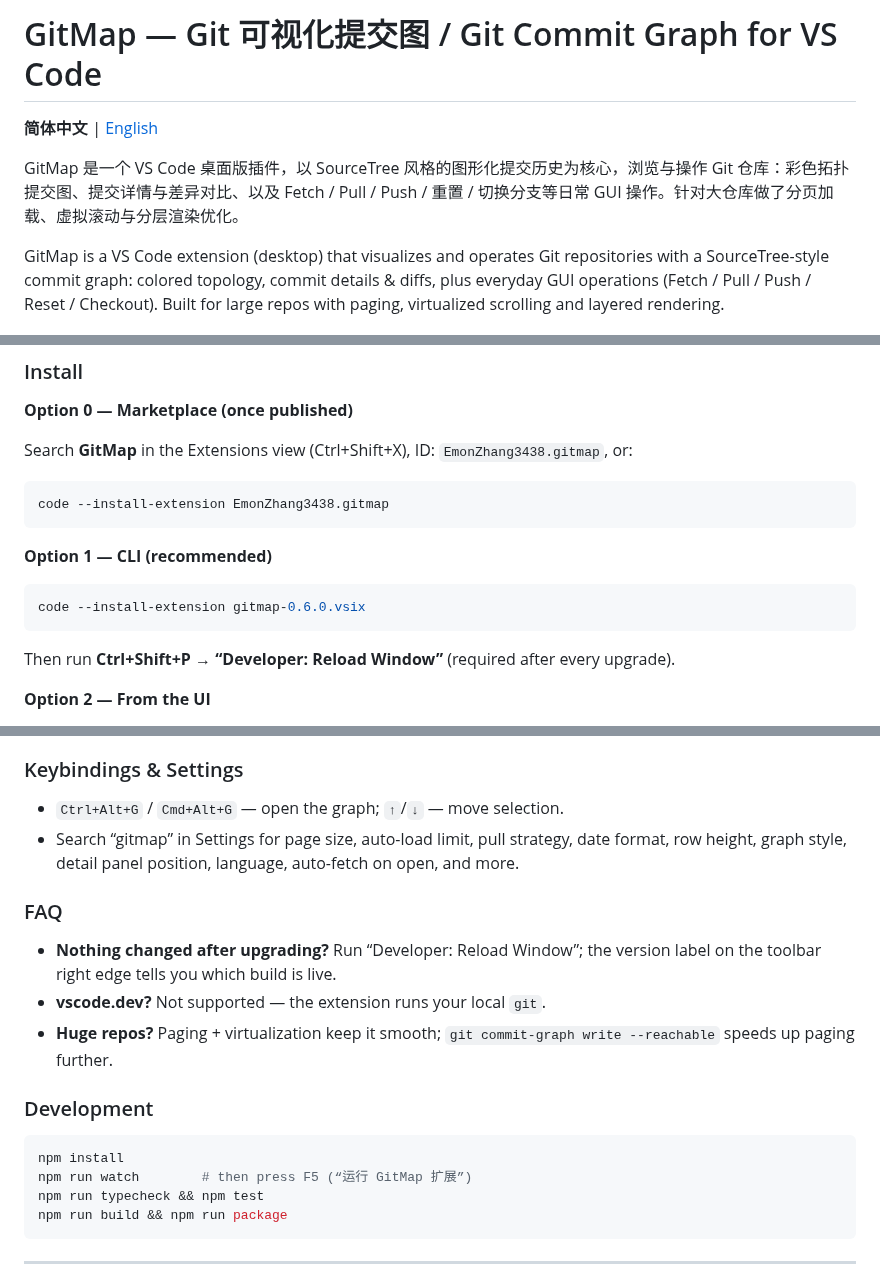
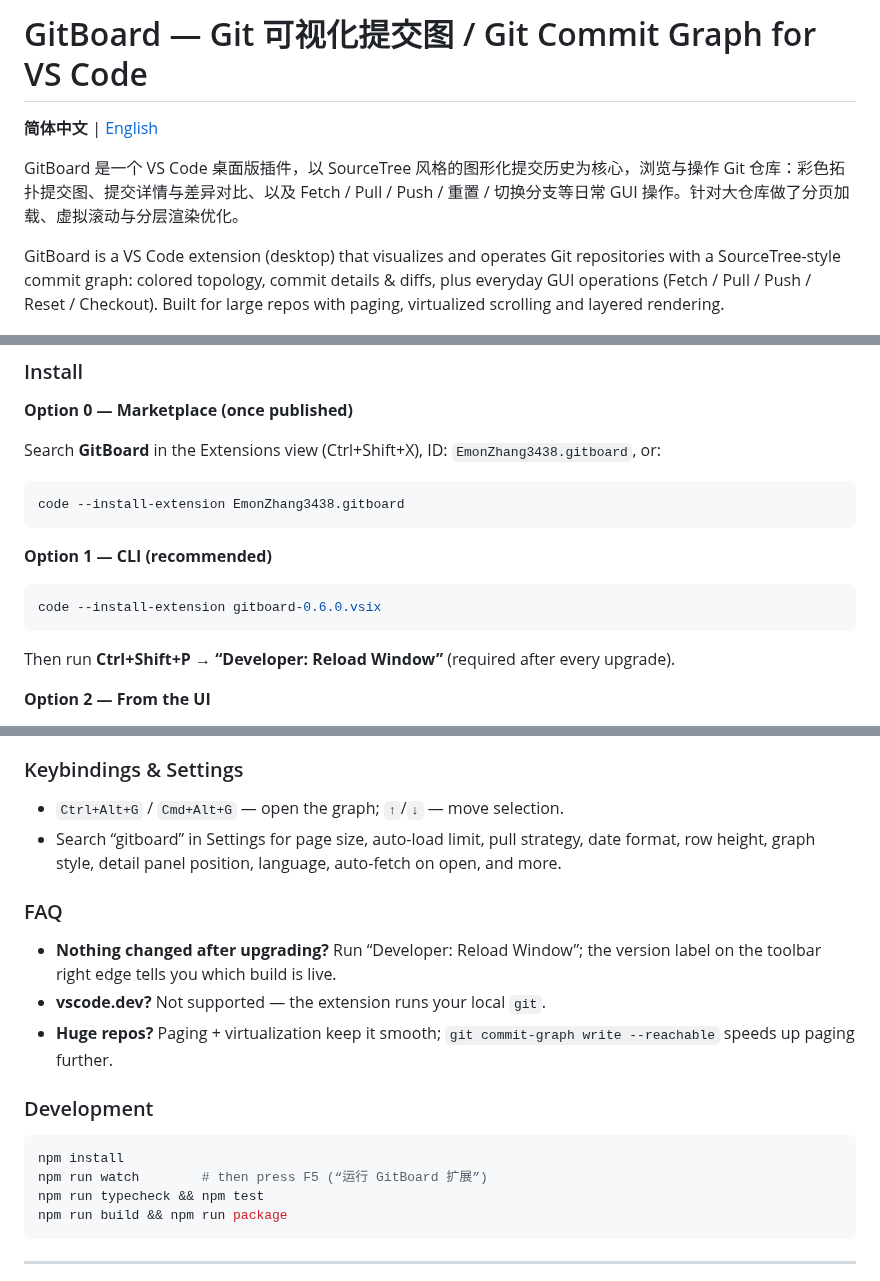
Before and after one commit to Emon9426/VSCodeGitGUI, a Markdown page: README.md, 3 parts joined by grey strips. Rendered like a GitHub page.

````diff
--- a/README.md
+++ b/README.md
@@ -1,10 +1,10 @@
-# GitMap — Git 可视化提交图 / Git Commit Graph for VS Code
+# GitBoard — Git 可视化提交图 / Git Commit Graph for VS Code
 
 **简体中文** | [English](#english-documentation)
 
-GitMap 是一个 VS Code 桌面版插件，以 SourceTree 风格的图形化提交历史为核心，浏览与操作 Git 仓库：彩色拓扑提交图、提交详情与差异对比、以及 Fetch / Pull / Push / 重置 / 切换分支等日常 GUI 操作。针对大仓库做了分页加载、虚拟滚动与分层渲染优化。
+GitBoard 是一个 VS Code 桌面版插件，以 SourceTree 风格的图形化提交历史为核心，浏览与操作 Git 仓库：彩色拓扑提交图、提交详情与差异对比、以及 Fetch / Pull / Push / 重置 / 切换分支等日常 GUI 操作。针对大仓库做了分页加载、虚拟滚动与分层渲染优化。
 
-GitMap is a VS Code extension (desktop) that visualizes and operates Git repositories with a SourceTree-style commit graph: colored topology, commit details & diffs, plus everyday GUI operations (Fetch / Pull / Push / Reset / Checkout). Built for large repos with paging, virtualized scrolling and layered rendering.
+GitBoard is a VS Code extension (desktop) that visualizes and operates Git repositories with a SourceTree-style commit graph: colored topology, commit details & diffs, plus everyday GUI operations (Fetch / Pull / Push / Reset / Checkout). Built for large repos with paging, virtualized scrolling and layered rendering.
 
 ![主界面总览 / Overview](res/overview.png)
 
@@ -168,16 +168,16 @@ GitMap brings a SourceTree-style commit graph to VS Code (desktop): browse histo
 
 **Option 0 — Marketplace (once published)**
 
-Search **GitMap** in the Extensions view (Ctrl+Shift+X), ID: `EmonZhang3438.gitmap`, or:
+Search **GitBoard** in the Extensions view (Ctrl+Shift+X), ID: `EmonZhang3438.gitboard`, or:
 
 ```bash
-code --install-extension EmonZhang3438.gitmap
+code --install-extension EmonZhang3438.gitboard
 ```
 
 **Option 1 — CLI (recommended)**
 
 ```bash
-code --install-extension gitmap-0.6.0.vsix
+code --install-extension gitboard-0.6.0.vsix
 ```
 
 Then run **Ctrl+Shift+P → “Developer: Reload Window”** (required after every upgrade).
@@ -219,7 +219,7 @@ npm install && npm run package
 ### Keybindings & Settings
 
 - `Ctrl+Alt+G` / `Cmd+Alt+G` — open the graph; `↑`/`↓` — move selection.
-- Search “gitmap” in Settings for page size, auto-load limit, pull strategy, date format, row height, graph style, detail panel position, language, auto-fetch on open, and more.
+- Search “gitboard” in Settings for page size, auto-load limit, pull strategy, date format, row height, graph style, detail panel position, language, auto-fetch on open, and more.
 
 ### FAQ
 
@@ -231,7 +231,7 @@ npm install && npm run package
 
 ```bash
 npm install
-npm run watch        # then press F5 (“运行 GitMap 扩展”)
+npm run watch        # then press F5 (“运行 GitBoard 扩展”)
 npm run typecheck && npm test
 npm run build && npm run package
 ```
````
Also changed, not shown: other parts of README.md (+21 -21 lines), res/overview.png, 13 other files.
